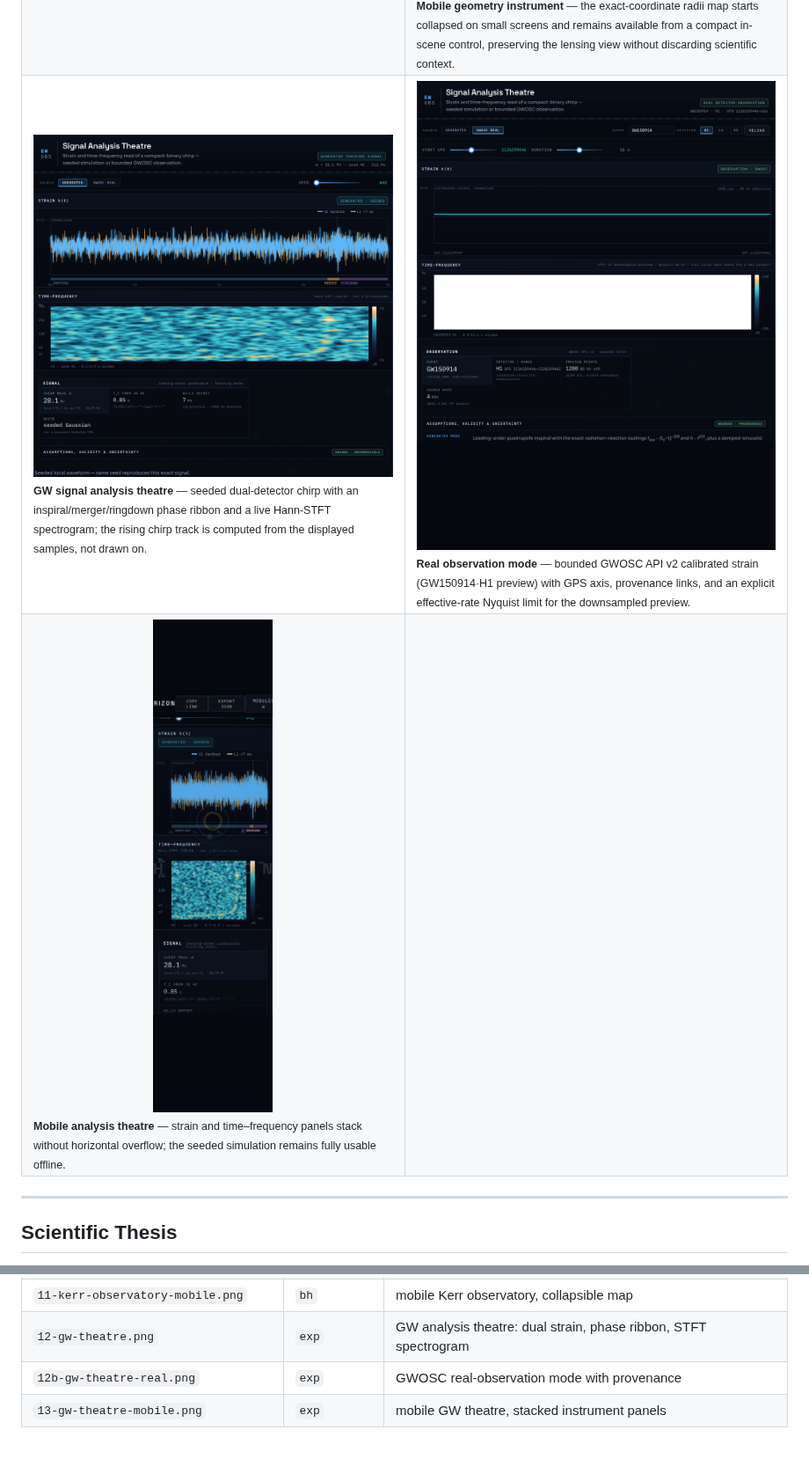
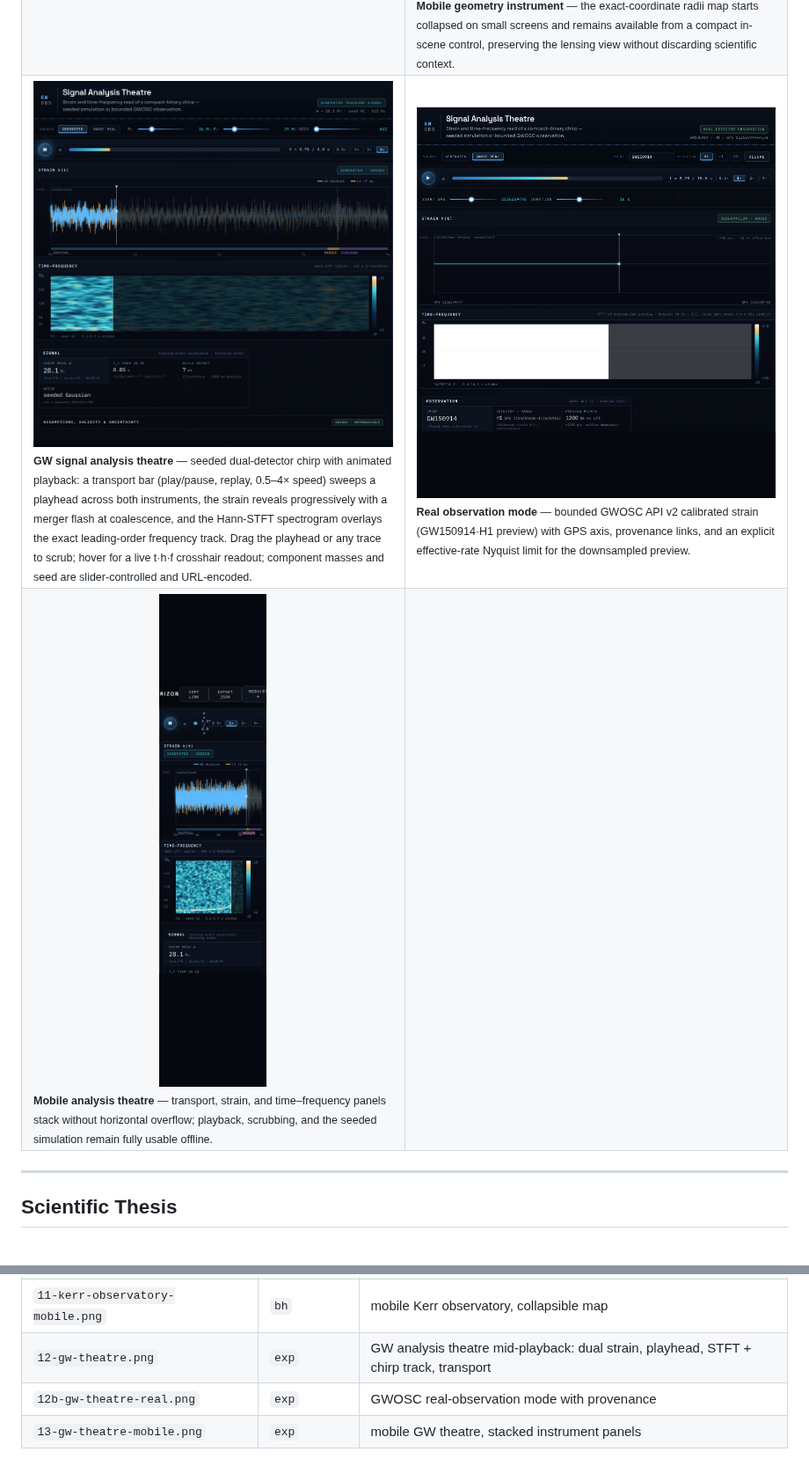
Before and after one commit to mustafaras/horizon-quantum-gravity-atlas, a Markdown page: README.md, 2 parts joined by grey strips. Shown at 88% size. GitHub-like rendering; pictures changed too: docs/screenshots/12-gw-theatre.png, docs/screenshots/12b-gw-theatre-real.png, docs/screenshots/13-gw-theatre-mobile.png.

```diff
--- a/README.md
+++ b/README.md
@@ -230,5 +230,5 @@ No screenshot should imply that conjectural physics is experimentally observed.
 <br/>
-<sub><strong>GW signal analysis theatre</strong> — seeded dual-detector chirp with an inspiral/merger/ringdown phase ribbon and a live Hann-STFT spectrogram; the rising chirp track is computed from the displayed samples, not drawn on.</sub>
+<sub><strong>GW signal analysis theatre</strong> — seeded dual-detector chirp with animated playback: a transport bar (play/pause, replay, 0.5–4× speed) sweeps a playhead across both instruments, the strain reveals progressively with a merger flash at coalescence, and the Hann-STFT spectrogram overlays the exact leading-order frequency track. Drag the playhead or any trace to scrub; hover for a live t·h·f crosshair readout; component masses and seed are slider-controlled and URL-encoded.</sub>
 </td>
 <td width="50%">
 <img src="docs/screenshots/12b-gw-theatre-real.png" alt="GW theatre in GWOSC observation mode showing downsampled calibrated GW150914 H1 strain with GPS time axis, provenance links, and effective-rate Nyquist disclosure" width="100%" />
@@ -240,7 +240,7 @@ No screenshot should imply that conjectural physics is experimentally observed.
 <td width="50%">
 <img src="docs/screenshots/13-gw-theatre-mobile.png" alt="Mobile GW signal analysis theatre with stacked strain and spectrogram instrument panels" width="100%" />
 <br/>
-<sub><strong>Mobile analysis theatre</strong> — strain and time–frequency panels stack without horizontal overflow; the seeded simulation remains fully usable offline.</sub>
+<sub><strong>Mobile analysis theatre</strong> — transport, strain, and time–frequency panels stack without horizontal overflow; playback, scrubbing, and the seeded simulation remain fully usable offline.</sub>
 </td>
 <td width="50%"></td>
 </tr>
@@ -1093,7 +1093,7 @@ The screenshot set emphasizes visual and animated modules:
 | `09-mobile-black-hole-lab.png` | `bh` | responsive black-hole module |
 | `10-kerr-observatory-layers.png` | `bh` | Kerr observatory with exact-coordinate radii map |
 | `11-kerr-observatory-mobile.png` | `bh` | mobile Kerr observatory, collapsible map |
-| `12-gw-theatre.png` | `exp` | GW analysis theatre: dual strain, phase ribbon, STFT spectrogram |
+| `12-gw-theatre.png` | `exp` | GW analysis theatre mid-playback: dual strain, playhead, STFT + chirp track, transport |
 | `12b-gw-theatre-real.png` | `exp` | GWOSC real-observation mode with provenance |
 | `13-gw-theatre-mobile.png` | `exp` | mobile GW theatre, stacked instrument panels |
 
```
Also changed, not shown: other parts of README.md (+4 -4 lines), 6 other files.
